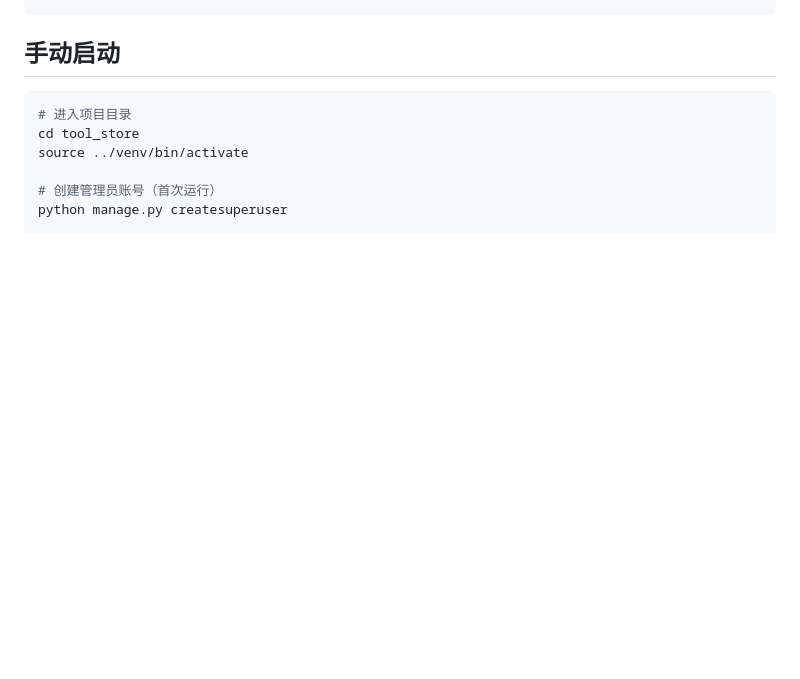
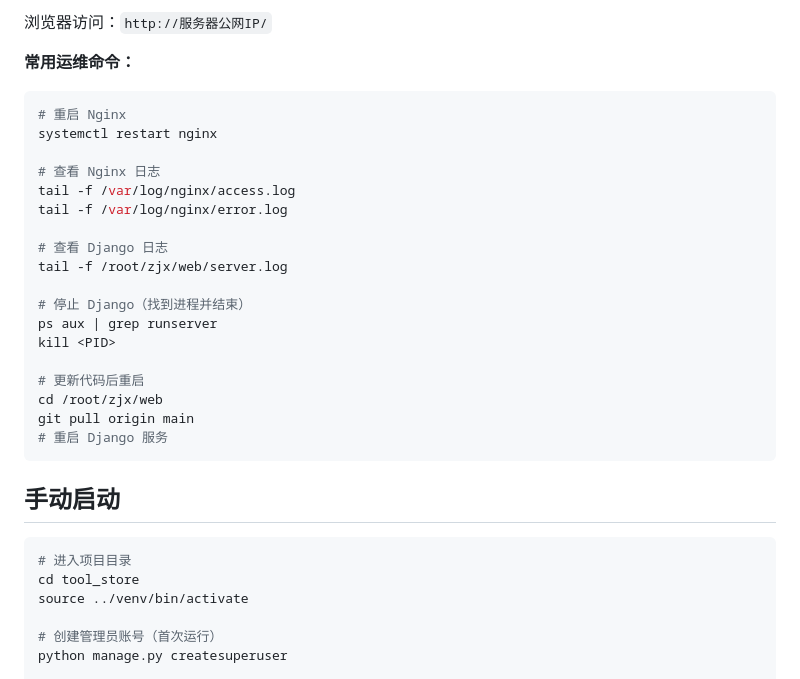
Before and after one commit to cn33331/myWeb_Zjx, a Markdown page: README.md, the part around one of its changes. Rendered like a GitHub page; blank space fills up the shorter version.

````diff
--- a/README.md
+++ b/README.md
@@ -213,3 +256,26 @@ server {
+浏览器访问：`http://服务器公网IP/`
+
+**常用运维命令：**
+
+```bash
+# 重启 Nginx
+systemctl restart nginx
+
+# 查看 Nginx 日志
+tail -f /var/log/nginx/access.log
+tail -f /var/log/nginx/error.log
+
+# 查看 Django 日志
+tail -f /root/zjx/web/server.log
+
+# 停止 Django（找到进程并结束）
+ps aux | grep runserver
+kill <PID>
+
+# 更新代码后重启
+cd /root/zjx/web
+git pull origin main
+# 重启 Django 服务
 ```
 
 ## 手动启动
````
Also changed, not shown: other parts of README.md (+64 -21 lines).
